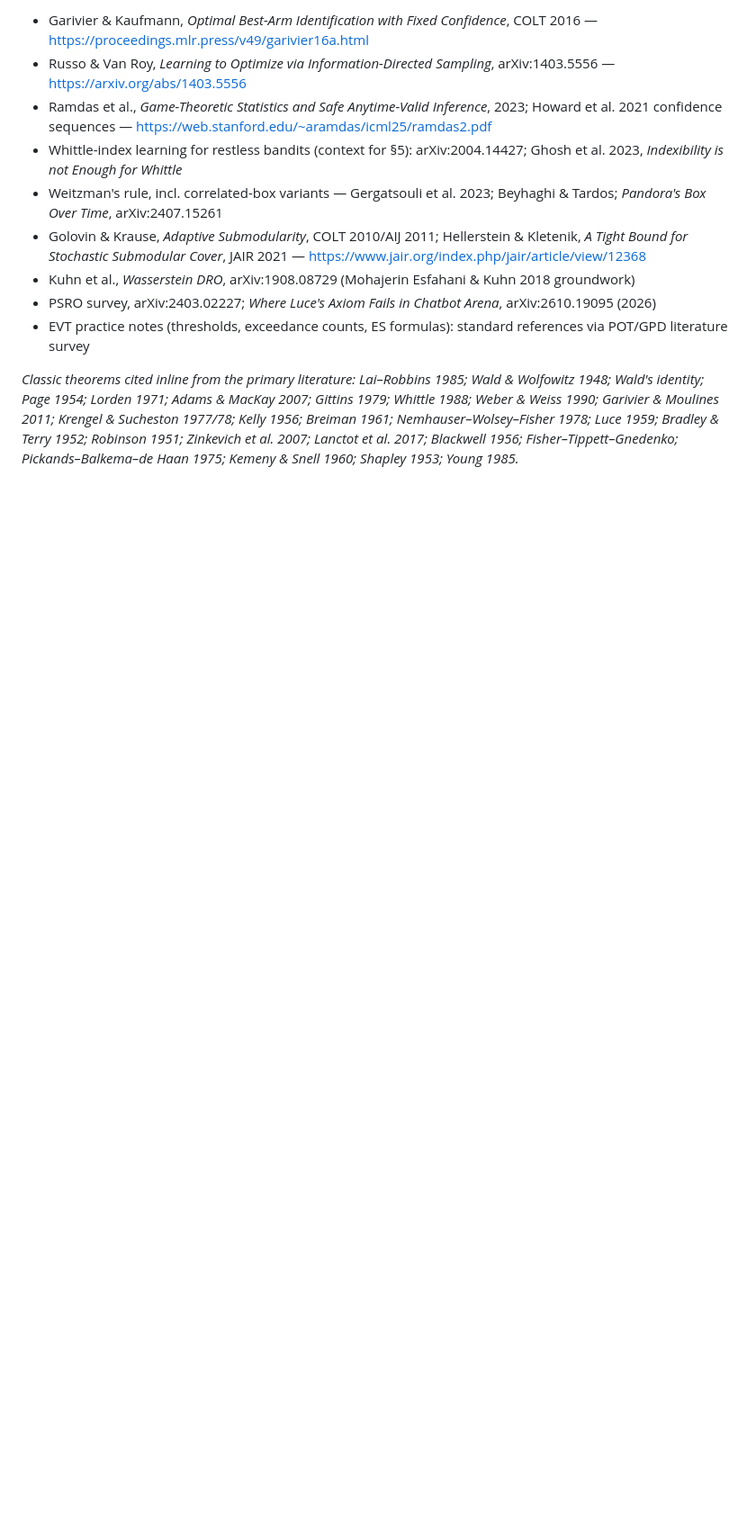
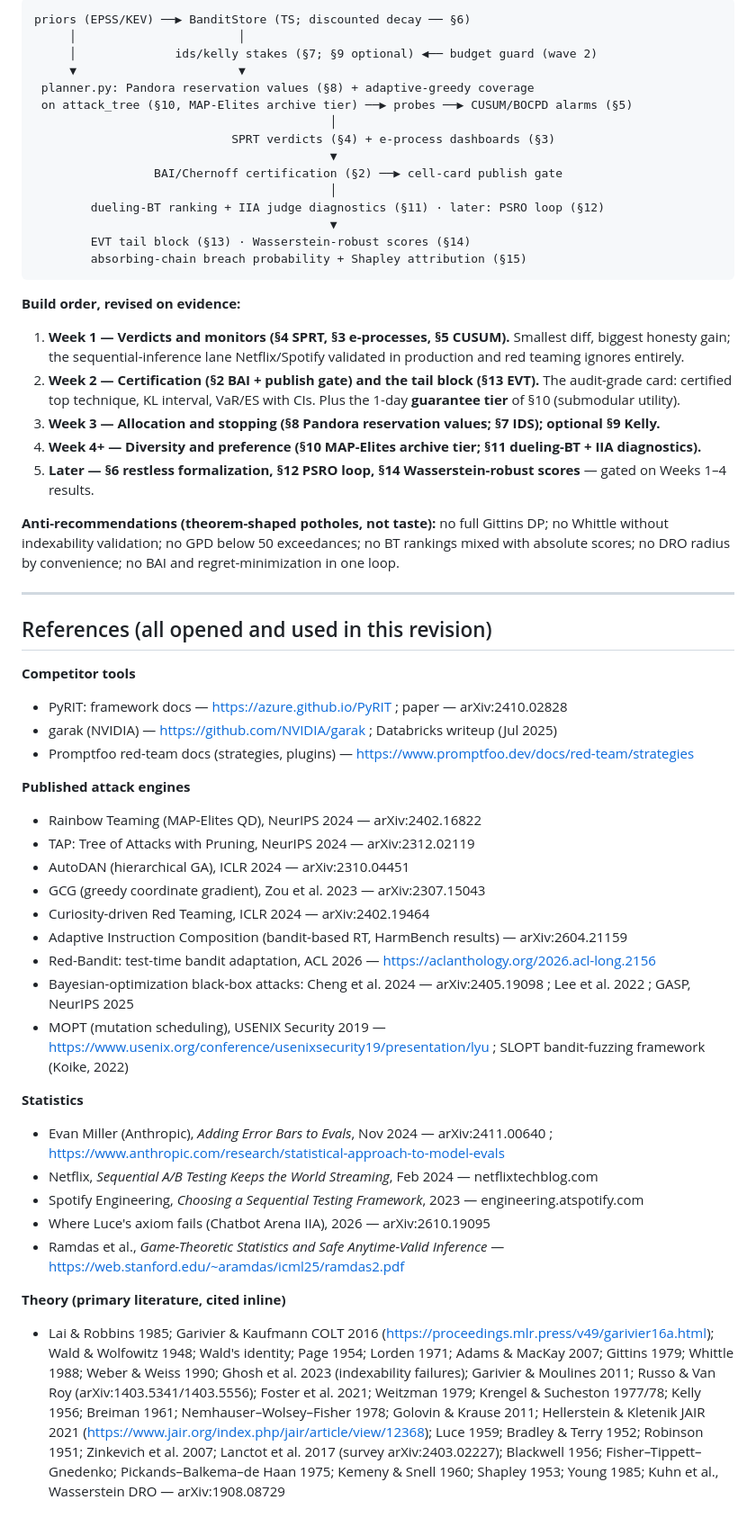
Before and after one commit to Shivakant2410/Red-Agentic-teams, a Markdown page: docs/math-arsenal-2.md, the part around one of its changes. Shown at 90% size. GitHub-like rendering; blank space fills up the shorter version.

````diff
--- a/docs/math-arsenal-2.md
+++ b/docs/math-arsenal-2.md
@@ -408,12 +350,58 @@ priors (EPSS/KEV) ──▶ BanditStore (TS / discounted-TS for drift ── §5
 
-- Garivier & Kaufmann, *Optimal Best-Arm Identification with Fixed Confidence*, COLT 2016 — https://proceedings.mlr.press/v49/garivier16a.html
-- Russo & Van Roy, *Learning to Optimize via Information-Directed Sampling*, arXiv:1403.5556 — https://arxiv.org/abs/1403.5556
-- Ramdas et al., *Game-Theoretic Statistics and Safe Anytime-Valid Inference*, 2023; Howard et al. 2021 confidence sequences — https://web.stanford.edu/~aramdas/icml25/ramdas2.pdf
-- Whittle-index learning for restless bandits (context for §5): arXiv:2004.14427; Ghosh et al. 2023, *Indexibility is not Enough for Whittle*
-- Weitzman's rule, incl. correlated-box variants — Gergatsouli et al. 2023; Beyhaghi & Tardos; *Pandora's Box Over Time*, arXiv:2407.15261
-- Golovin & Krause, *Adaptive Submodularity*, COLT 2010/AIJ 2011; Hellerstein & Kletenik, *A Tight Bound for Stochastic Submodular Cover*, JAIR 2021 — https://www.jair.org/index.php/jair/article/view/12368
-- Kuhn et al., *Wasserstein DRO*, arXiv:1908.08729 (Mohajerin Esfahani & Kuhn 2018 groundwork)
-- PSRO survey, arXiv:2403.02227; *Where Luce's Axiom Fails in Chatbot Arena*, arXiv:2610.19095 (2026)
-- EVT practice notes (thresholds, exceedance counts, ES formulas): standard references via POT/GPD literature survey
+```
+priors (EPSS/KEV) ──▶ BanditStore (TS; discounted decay ── §6)
+     │                       │
+     │              ids/kelly stakes (§7; §9 optional) ◀── budget guard (wave 2)
+     ▼                       ▼
+ planner.py: Pandora reservation values (§8) + adaptive-greedy coverage
+ on attack_tree (§10, MAP-Elites archive tier) ──▶ probes ──▶ CUSUM/BOCPD alarms (§5)
+                                          │
+                            SPRT verdicts (§4) + e-process dashboards (§3)
+                                          ▼
+                 BAI/Chernoff certification (§2) ──▶ cell-card publish gate
+                                          │
+        dueling-BT ranking + IIA judge diagnostics (§11) · later: PSRO loop (§12)
+                                          ▼
+        EVT tail block (§13) · Wasserstein-robust scores (§14)
+        absorbing-chain breach probability + Shapley attribution (§15)
+```
 
-*Classic theorems cited inline from the primary literature: Lai–Robbins 1985; Wald & Wolfowitz 1948; Wald's identity; Page 1954; Lorden 1971; Adams & MacKay 2007; Gittins 1979; Whittle 1988; Weber & Weiss 1990; Garivier & Moulines 2011; Krengel & Sucheston 1977/78; Kelly 1956; Breiman 1961; Nemhauser–Wolsey–Fisher 1978; Luce 1959; Bradley & Terry 1952; Robinson 1951; Zinkevich et al. 2007; Lanctot et al. 2017; Blackwell 1956; Fisher–Tippett–Gnedenko; Pickands–Balkema–de Haan 1975; Kemeny & Snell 1960; Shapley 1953; Young 1985.*
+**Build order, revised on evidence:**
+
+1. **Week 1 — Verdicts and monitors (§4 SPRT, §3 e-processes, §5 CUSUM).** Smallest diff, biggest honesty gain; the sequential-inference lane Netflix/Spotify validated in production and red teaming ignores entirely.
+2. **Week 2 — Certification (§2 BAI + publish gate) and the tail block (§13 EVT).** The audit-grade card: certified top technique, KL interval, VaR/ES with CIs. Plus the 1-day **guarantee tier** of §10 (submodular utility).
+3. **Week 3 — Allocation and stopping (§8 Pandora reservation values; §7 IDS); optional §9 Kelly.**
+4. **Week 4+ — Diversity and preference (§10 MAP-Elites archive tier; §11 dueling-BT + IIA diagnostics).**
+5. **Later — §6 restless formalization, §12 PSRO loop, §14 Wasserstein-robust scores** — gated on Weeks 1–4 results.
+
+**Anti-recommendations (theorem-shaped potholes, not taste):** no full Gittins DP; no Whittle without indexability validation; no GPD below 50 exceedances; no BT rankings mixed with absolute scores; no DRO radius by convenience; no BAI and regret-minimization in one loop.
+
+---
+
+## References (all opened and used in this revision)
+
+**Competitor tools**
+- PyRIT: framework docs — https://azure.github.io/PyRIT ; paper — arXiv:2410.02828
+- garak (NVIDIA) — https://github.com/NVIDIA/garak ; Databricks writeup (Jul 2025)
+- Promptfoo red-team docs (strategies, plugins) — https://www.promptfoo.dev/docs/red-team/strategies
+
+**Published attack engines**
+- Rainbow Teaming (MAP-Elites QD), NeurIPS 2024 — arXiv:2402.16822
+- TAP: Tree of Attacks with Pruning, NeurIPS 2024 — arXiv:2312.02119
+- AutoDAN (hierarchical GA), ICLR 2024 — arXiv:2310.04451
+- GCG (greedy coordinate gradient), Zou et al. 2023 — arXiv:2307.15043
+- Curiosity-driven Red Teaming, ICLR 2024 — arXiv:2402.19464
+- Adaptive Instruction Composition (bandit-based RT, HarmBench results) — arXiv:2604.21159
+- Red-Bandit: test-time bandit adaptation, ACL 2026 — https://aclanthology.org/2026.acl-long.2156
+- Bayesian-optimization black-box attacks: Cheng et al. 2024 — arXiv:2405.19098 ; Lee et al. 2022 ; GASP, NeurIPS 2025
+- MOPT (mutation scheduling), USENIX Security 2019 — https://www.usenix.org/conference/usenixsecurity19/presentation/lyu ; SLOPT bandit-fuzzing framework (Koike, 2022)
+
+**Statistics**
+- Evan Miller (Anthropic), *Adding Error Bars to Evals*, Nov 2024 — arXiv:2411.00640 ; https://www.anthropic.com/research/statistical-approach-to-model-evals
+- Netflix, *Sequential A/B Testing Keeps the World Streaming*, Feb 2024 — netflixtechblog.com
+- Spotify Engineering, *Choosing a Sequential Testing Framework*, 2023 — engineering.atspotify.com
+- Where Luce's axiom fails (Chatbot Arena IIA), 2026 — arXiv:2610.19095
+- Ramdas et al., *Game-Theoretic Statistics and Safe Anytime-Valid Inference* — https://web.stanford.edu/~aramdas/icml25/ramdas2.pdf
+
+**Theory (primary literature, cited inline)**
+- Lai & Robbins 1985; Garivier & Kaufmann COLT 2016 (https://proceedings.mlr.press/v49/garivier16a.html); Wald & Wolfowitz 1948; Wald's identity; Page 1954; Lorden 1971; Adams & MacKay 2007; Gittins 1979; Whittle 1988; Weber & Weiss 1990; Ghosh et al. 2023 (indexability failures); Garivier & Moulines 2011; Russo & Van Roy (arXiv:1403.5341/1403.5556); Foster et al. 2021; Weitzman 1979; Krengel & Sucheston 1977/78; Kelly 1956; Breiman 1961; Nemhauser–Wolsey–Fisher 1978; Golovin & Krause 2011; Hellerstein & Kletenik JAIR 2021 (https://www.jair.org/index.php/jair/article/view/12368); Luce 1959; Bradley & Terry 1952; Robinson 1951; Zinkevich et al. 2007; Lanctot et al. 2017 (survey arXiv:2403.02227); Blackwell 1956; Fisher–Tippett–Gnedenko; Pickands–Balkema–de Haan 1975; Kemeny & Snell 1960; Shapley 1953; Young 1985; Kuhn et al., Wasserstein DRO — arXiv:1908.08729
````
Also changed, not shown: other parts of docs/math-arsenal-2.md (+171 -229 lines).
